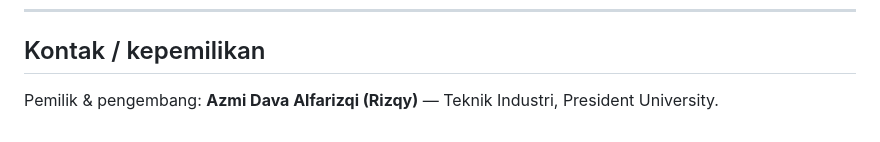
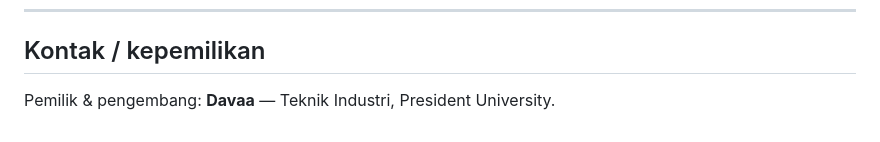
Before and after one commit to devaalfarezi/MU-Maintenance-V3, a Markdown page: docs/SOP.md, the part around the change. GitHub-like rendering.

```diff
--- a/docs/SOP.md
+++ b/docs/SOP.md
@@ -102,4 +102,4 @@ Contoh: `fix: filter angka tidak mengubah KPI saat di-uncheck`.
 
 ## Kontak / kepemilikan
 
-Pemilik & pengembang: **Azmi Dava Alfarizqi (Rizqy)** — Teknik Industri, President University.
+Pemilik & pengembang: **Davaa** — Teknik Industri, President University.
```
